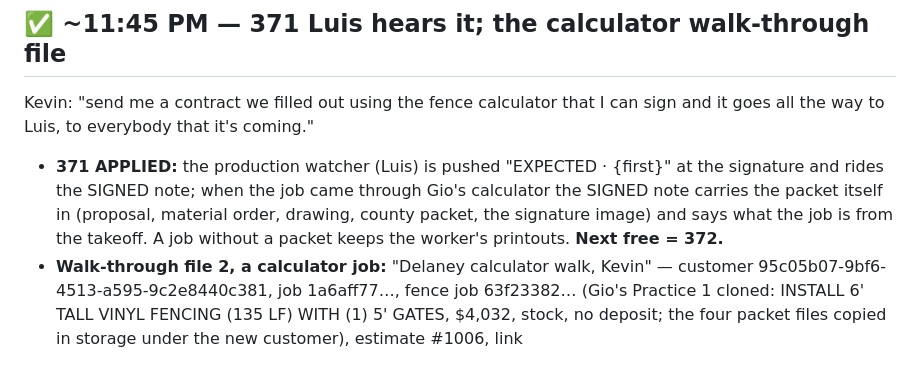
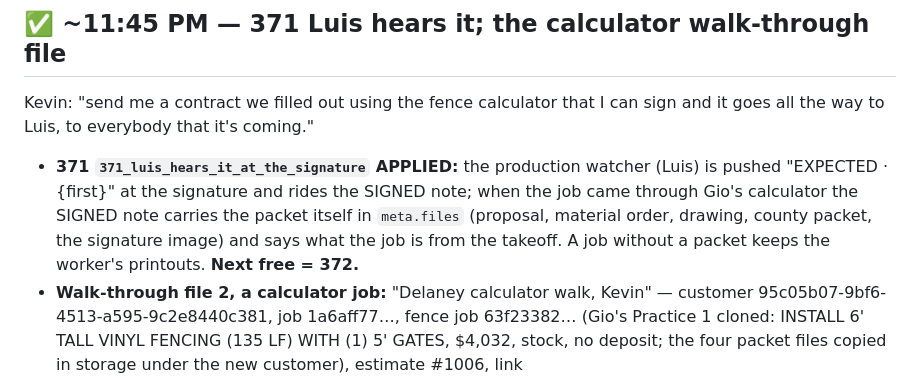
Before and after one commit to kdelaney05-bit/4-touch-autopilot-central-command, a Markdown page: docs/HANDOFF-16SEP.md, the part around the change. Rendered like a GitHub page.

Commit message:
handoff: the two names the shell ate
Co-Authored-By: Claude Fable 5.1 <noreply@anthropic.com>

```diff
--- a/docs/HANDOFF-16SEP.md
+++ b/docs/HANDOFF-16SEP.md
@@ -94,5 +94,5 @@ Kevin: "We don't need the NOC to do the project anymore… nothing is held up. A
 
 Kevin: "send me a contract we filled out using the fence calculator that I can sign and it goes all the way to Luis, to everybody that it's coming."
 
-- **371  APPLIED:** the production watcher (Luis) is pushed "EXPECTED · {first}" at the signature and rides the SIGNED note; when the job came through Gio's calculator the SIGNED note carries the packet itself in  (proposal, material order, drawing, county packet, the signature image) and says what the job is from the takeoff. A job without a packet keeps the worker's printouts. **Next free = 372.**
+- **371 `371_luis_hears_it_at_the_signature` APPLIED:** the production watcher (Luis) is pushed "EXPECTED · {first}" at the signature and rides the SIGNED note; when the job came through Gio's calculator the SIGNED note carries the packet itself in `meta.files` (proposal, material order, drawing, county packet, the signature image) and says what the job is from the takeoff. A job without a packet keeps the worker's printouts. **Next free = 372.**
 - **Walk-through file 2, a calculator job:** "Delaney calculator walk, Kevin" — customer 95c05b07-9bf6-4513-a595-9c2e8440c381, job 1a6aff77…, fence job 63f23382… (Gio's Practice 1 cloned: INSTALL 6' TALL VINYL FENCING (135 LF) WITH (1) 5' GATES, $4,032, stock, no deposit; the four packet files copied in storage under the new customer), estimate #1006, link https://lzegjjbkfuecrhdvlvay.supabase.co/functions/v1/estimate-view/Ayz3sUgNv9S1c7b5zthzgQoMHK. On his signature: PERMIT on Sam, MATERIAL on Jonathan with the order attached (the calculator release), EXPECTED to Luis, SIGNED note with the packet to the rep, Gio, Kevin, Jess, Sam, Jonathan, Luis; the NOC fills and goes to him with the photo link; the first text on the next half-hour sweep.
```
